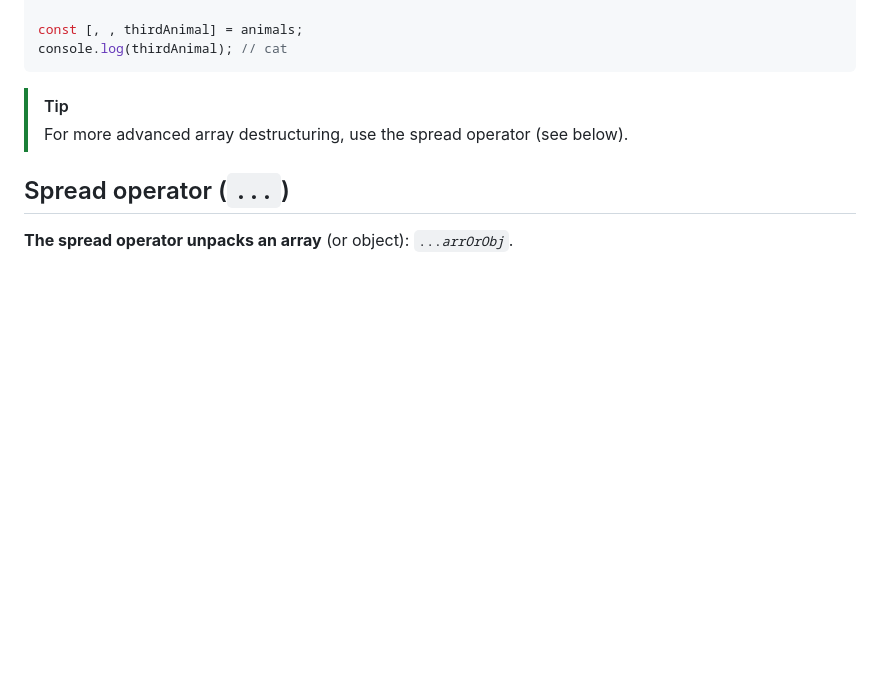
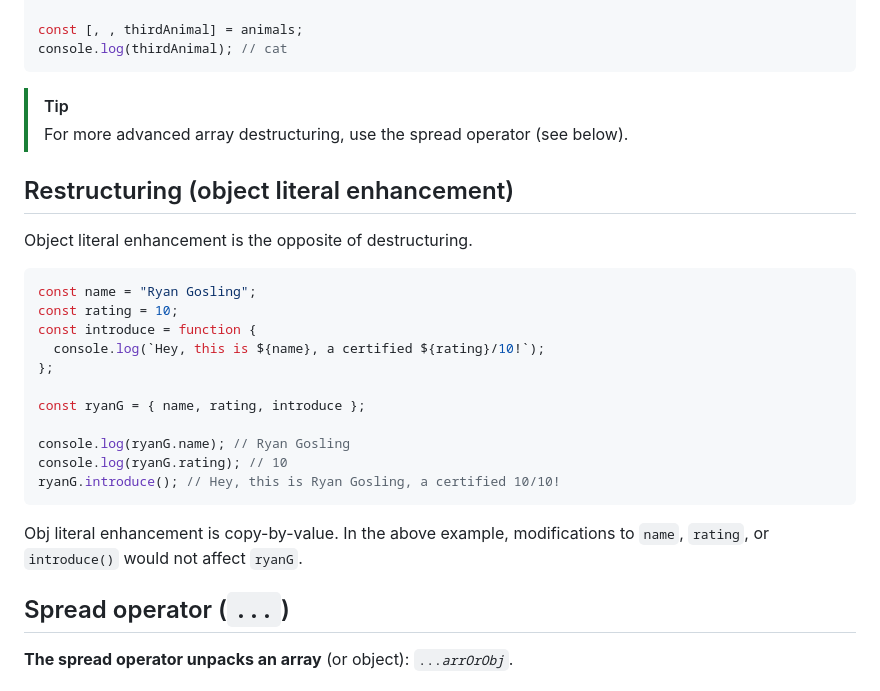
Before and after one commit to chess6032/byuF26, a Markdown page: CS-340/tsnotes.md, the part around the change. Drawn GitHub-style; blank space fills up the shorter version.

Commit message:
cs340 notes - object literal enhancement

````diff
--- a/CS-340/tsnotes.md
+++ b/CS-340/tsnotes.md
@@ -559,6 +559,26 @@ console.log(thirdAnimal); // cat
 > [!TIP]
 > For more advanced array destructuring, use the spread operator (see below).
 
+## Restructuring (object literal enhancement)
+
+Object literal enhancement is the opposite of destructuring.
+
+```ts
+const name = "Ryan Gosling";
+const rating = 10;
+const introduce = function {
+  console.log(`Hey, this is ${name}, a certified ${rating}/10!`);
+};
+
+const ryanG = { name, rating, introduce };
+
+console.log(ryanG.name); // Ryan Gosling
+console.log(ryanG.rating); // 10
+ryanG.introduce(); // Hey, this is Ryan Gosling, a certified 10/10!
+```
+
+Obj literal enhancement is copy-by-value. In the above example, modifications to `name`, `rating`, or `introduce()` would not affect `ryanG`.
+
 ## Spread operator (`...`)
 
 **The spread operator unpacks an array** (or object): <code>...<i>arrOrObj</i></code>.
````
